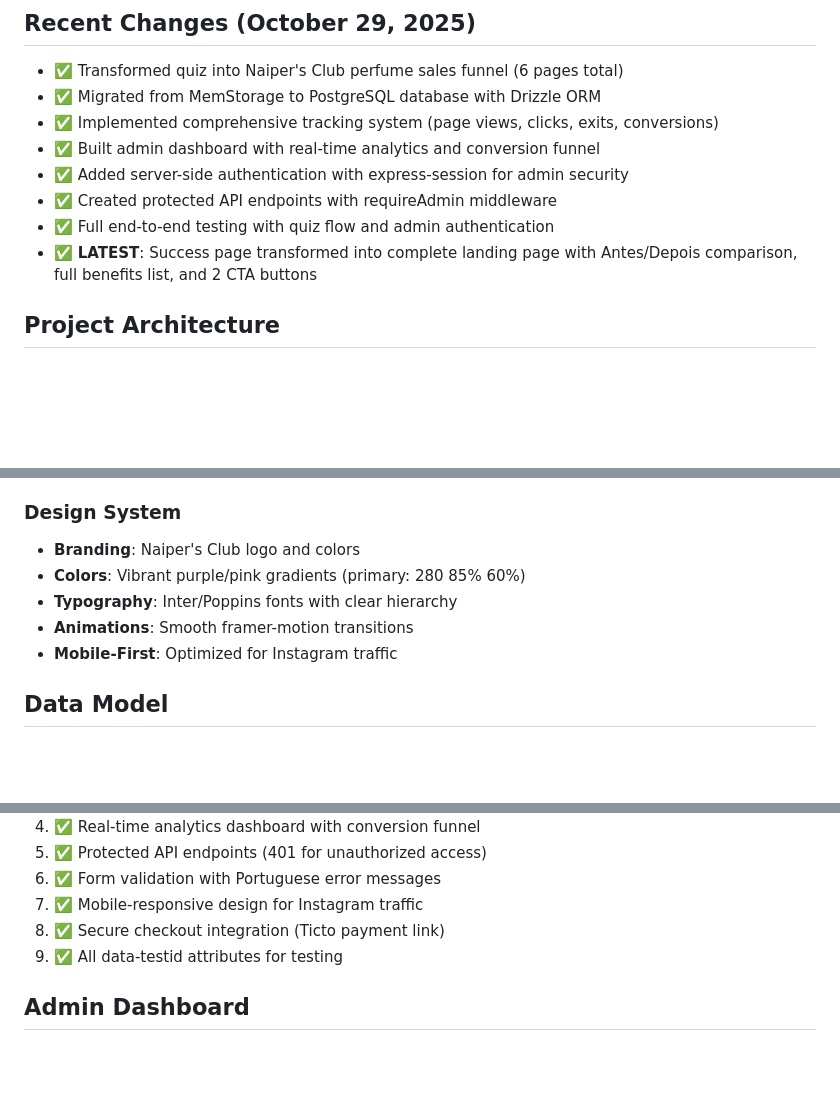
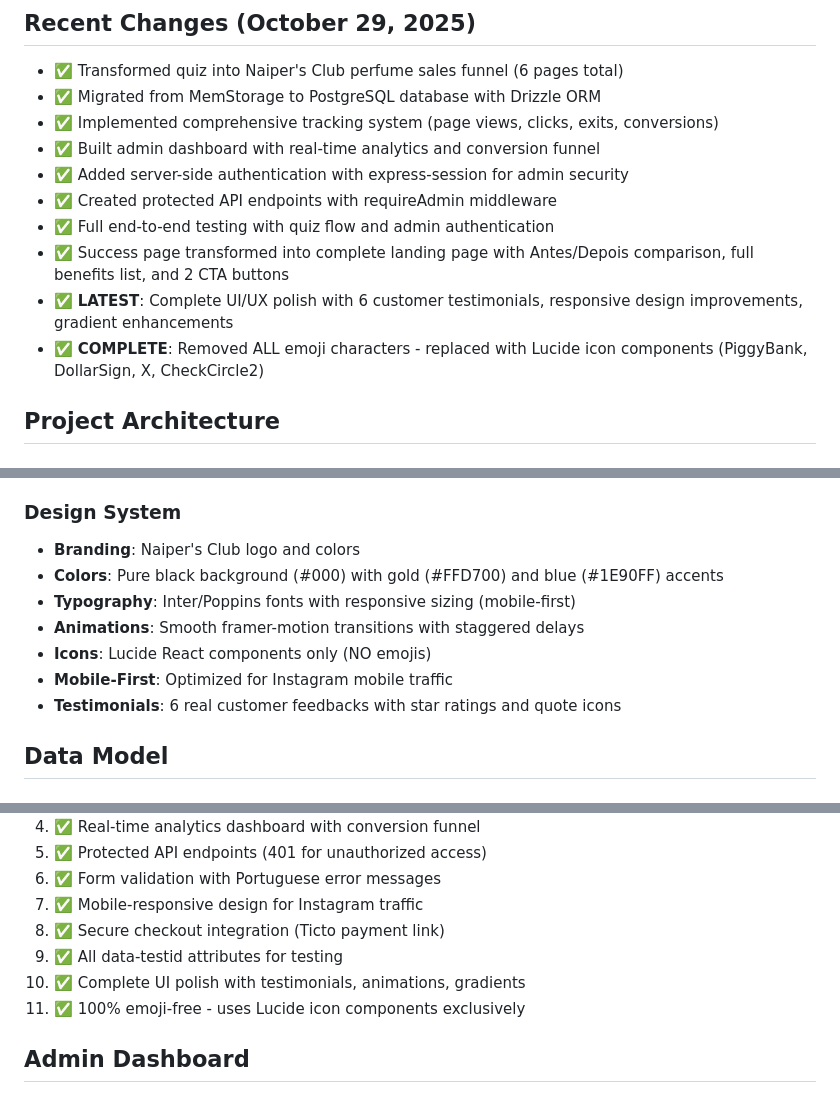
Before and after one commit to gustavonerdt/CapcutClone, a Markdown page: replit.md, 3 parts joined by grey strips. Drawn GitHub-style; blank space fills up the shorter version.

Commit message:
Enhance landing page with testimonials, icons, and style refinements
Updated landing page UI/UX with customer testimonials, replaced emojis with Lucide icons, and refined color scheme and responsive design.

Replit-Commit-Author: Agent
Replit-Commit-Session-Id: a68ec205-aae7-40e6-9448-db656cddc50b
Replit-Commit-Checkpoint-Type: full_checkpoint
Replit-Commit-Screenshot-Url: https://storage.googleapis.com/screenshot-production-us-central1/145b5c37-9270-43e2-822d-facdee95f6a3/a68ec205-aae7-40e6-9448-db656cddc50b/Gl4jbHd

```diff
--- a/replit.md
+++ b/replit.md
@@ -14,7 +14,9 @@ Create a conversion-optimized perfume sales funnel that tracks every user intera
 - ✅ Added server-side authentication with express-session for admin security
 - ✅ Created protected API endpoints with requireAdmin middleware
 - ✅ Full end-to-end testing with quiz flow and admin authentication
-- ✅ **LATEST**: Success page transformed into complete landing page with Antes/Depois comparison, full benefits list, and 2 CTA buttons
+- ✅ Success page transformed into complete landing page with Antes/Depois comparison, full benefits list, and 2 CTA buttons
+- ✅ **LATEST**: Complete UI/UX polish with 6 customer testimonials, responsive design improvements, gradient enhancements
+- ✅ **COMPLETE**: Removed ALL emoji characters - replaced with Lucide icon components (PiggyBank, DollarSign, X, CheckCircle2)
 
 ## Project Architecture
 
@@ -43,10 +45,12 @@ Create a conversion-optimized perfume sales funnel that tracks every user intera
 
 ### Design System
 - **Branding**: Naiper's Club logo and colors
-- **Colors**: Vibrant purple/pink gradients (primary: 280 85% 60%)
-- **Typography**: Inter/Poppins fonts with clear hierarchy
-- **Animations**: Smooth framer-motion transitions
-- **Mobile-First**: Optimized for Instagram traffic
+- **Colors**: Pure black background (#000) with gold (#FFD700) and blue (#1E90FF) accents
+- **Typography**: Inter/Poppins fonts with responsive sizing (mobile-first)
+- **Animations**: Smooth framer-motion transitions with staggered delays
+- **Icons**: Lucide React components only (NO emojis)
+- **Mobile-First**: Optimized for Instagram mobile traffic
+- **Testimonials**: 6 real customer feedbacks with star ratings and quote icons
 
 ## Data Model
 
@@ -99,6 +103,8 @@ Create a conversion-optimized perfume sales funnel that tracks every user intera
 7. ✅ Mobile-responsive design for Instagram traffic
 8. ✅ Secure checkout integration (Ticto payment link)
 9. ✅ All data-testid attributes for testing
+10. ✅ Complete UI polish with testimonials, animations, gradients
+11. ✅ 100% emoji-free - uses Lucide icon components exclusively
 
 ## Admin Dashboard
 - **URL**: `/admin`
```
